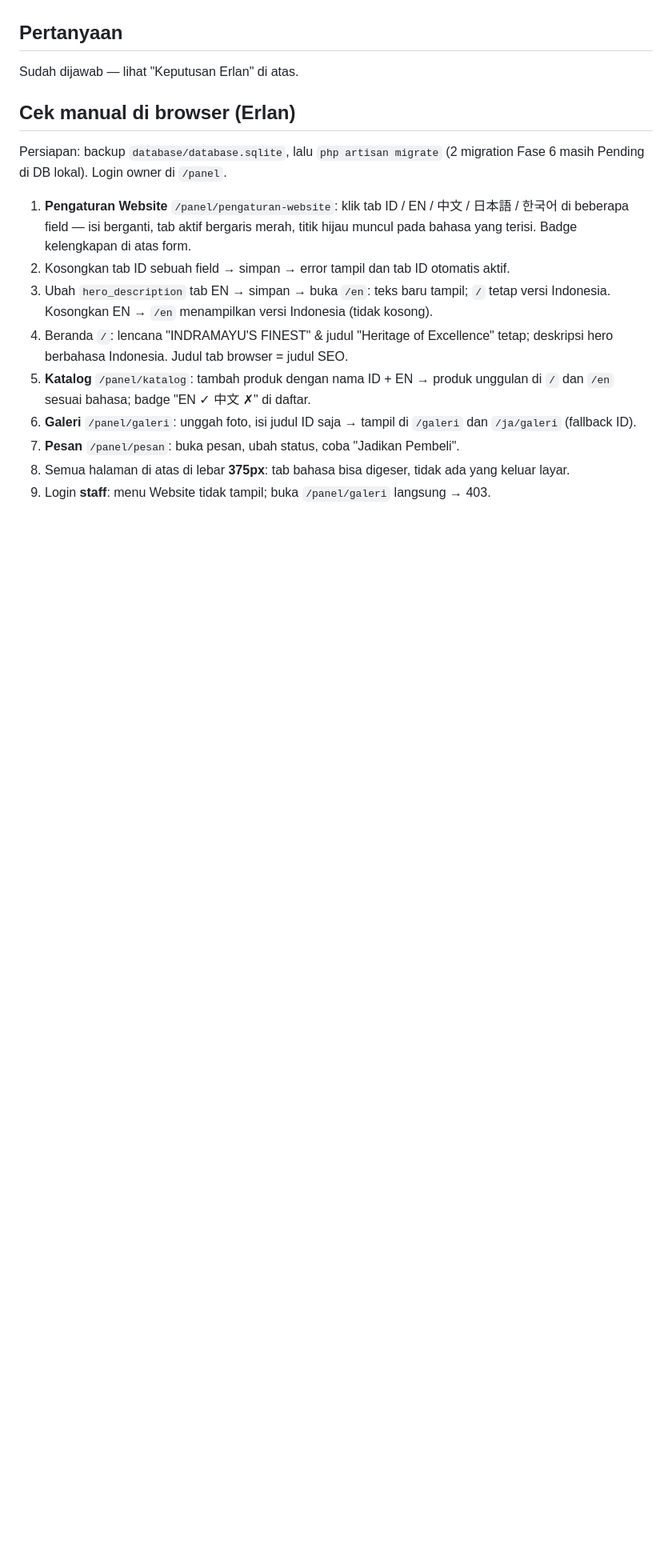
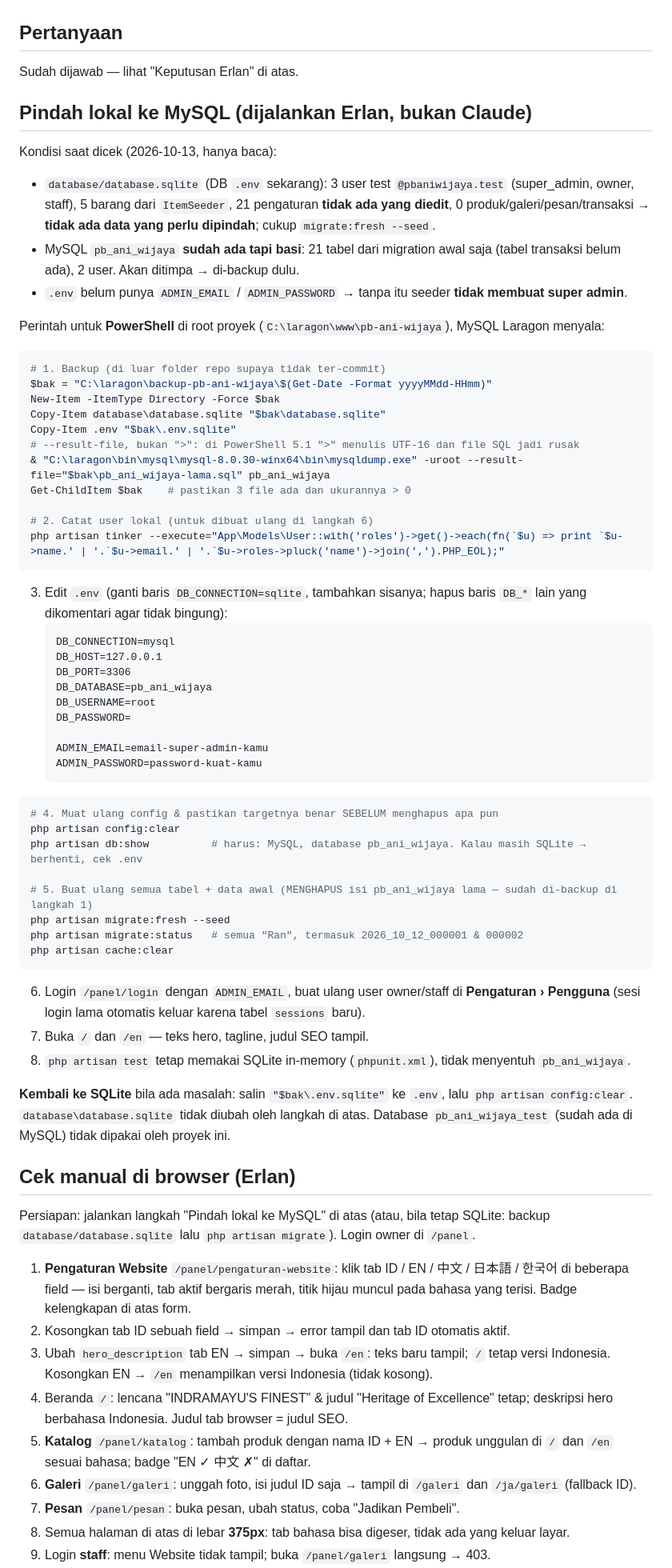
Before and after one commit to Erlangga2207/pb-ani-wijaya, a Markdown page: docs/progress-fase-6.md, the part around one of its changes. Shown at 80% size. Rendered like a GitHub page; blank space fills up the shorter version.

Commit message:
docs(i18n): MySQL migration test results and local MySQL switch steps
Co-Authored-By: Claude Opus 5.5 <noreply@anthropic.com>

````diff
--- a/docs/progress-fase-6.md
+++ b/docs/progress-fase-6.md
@@ -89,8 +92,63 @@ Legenda: ✅ selesai · 🟡 sebagian · ⬜ belum
 ## Pertanyaan
 Sudah dijawab — lihat "Keputusan Erlan" di atas.
 
+## Pindah lokal ke MySQL (dijalankan Erlan, bukan Claude)
+
+Kondisi saat dicek (2026-10-13, hanya baca):
+- `database/database.sqlite` (DB `.env` sekarang): 3 user test `@pbaniwijaya.test` (super_admin, owner, staff), 5 barang dari `ItemSeeder`,
+  21 pengaturan **tidak ada yang diedit**, 0 produk/galeri/pesan/transaksi → **tidak ada data yang perlu dipindah**; cukup `migrate:fresh --seed`.
+- MySQL `pb_ani_wijaya` **sudah ada tapi basi**: 21 tabel dari migration awal saja (tabel transaksi belum ada), 2 user. Akan ditimpa → di-backup dulu.
+- `.env` belum punya `ADMIN_EMAIL` / `ADMIN_PASSWORD` → tanpa itu seeder **tidak membuat super admin**.
+
+Perintah untuk **PowerShell** di root proyek (`C:\laragon\www\pb-ani-wijaya`), MySQL Laragon menyala:
+
+```powershell
+# 1. Backup (di luar folder repo supaya tidak ter-commit)
+$bak = "C:\laragon\backup-pb-ani-wijaya\$(Get-Date -Format yyyyMMdd-HHmm)"
+New-Item -ItemType Directory -Force $bak
+Copy-Item database\database.sqlite "$bak\database.sqlite"
+Copy-Item .env "$bak\.env.sqlite"
+# --result-file, bukan ">": di PowerShell 5.1 ">" menulis UTF-16 dan file SQL jadi rusak
+& "C:\laragon\bin\mysql\mysql-8.0.30-winx64\bin\mysqldump.exe" -uroot --result-file="$bak\pb_ani_wijaya-lama.sql" pb_ani_wijaya
+Get-ChildItem $bak    # pastikan 3 file ada dan ukurannya > 0
+
+# 2. Catat user lokal (untuk dibuat ulang di langkah 6)
+php artisan tinker --execute="App\Models\User::with('roles')->get()->each(fn(`$u) => print `$u->name.' | '.`$u->email.' | '.`$u->roles->pluck('name')->join(',').PHP_EOL);"
+```
+
+3. Edit `.env` (ganti baris `DB_CONNECTION=sqlite`, tambahkan sisanya; hapus baris `DB_*` lain yang dikomentari agar tidak bingung):
+   ```dotenv
+   DB_CONNECTION=mysql
+   DB_HOST=127.0.0.1
+   DB_PORT=3306
+   DB_DATABASE=pb_ani_wijaya
+   DB_USERNAME=root
+   DB_PASSWORD=
+
+   ADMIN_EMAIL=email-super-admin-kamu
+   ADMIN_PASSWORD=password-kuat-kamu
+   ```
+
+```powershell
+# 4. Muat ulang config & pastikan targetnya benar SEBELUM menghapus apa pun
+php artisan config:clear
+php artisan db:show          # harus: MySQL, database pb_ani_wijaya. Kalau masih SQLite → berhenti, cek .env
+
+# 5. Buat ulang semua tabel + data awal (MENGHAPUS isi pb_ani_wijaya lama — sudah di-backup di langkah 1)
+php artisan migrate:fresh --seed
+php artisan migrate:status   # semua "Ran", termasuk 2026_10_12_000001 & 000002
+php artisan cache:clear
+```
+
+6. Login `/panel/login` dengan `ADMIN_EMAIL`, buat ulang user owner/staff di **Pengaturan › Pengguna** (sesi login lama otomatis keluar karena tabel `sessions` baru).
+7. Buka `/` dan `/en` — teks hero, tagline, judul SEO tampil.
+8. `php artisan test` tetap memakai SQLite in-memory (`phpunit.xml`), tidak menyentuh `pb_ani_wijaya`.
+
+**Kembali ke SQLite** bila ada masalah: salin `"$bak\.env.sqlite"` ke `.env`, lalu `php artisan config:clear`. `database\database.sqlite` tidak diubah oleh langkah di atas.
+Database `pb_ani_wijaya_test` (sudah ada di MySQL) tidak dipakai oleh proyek ini.
+
 ## Cek manual di browser (Erlan)
-Persiapan: backup `database/database.sqlite`, lalu `php artisan migrate` (2 migration Fase 6 masih Pending di DB lokal). Login owner di `/panel`.
+Persiapan: jalankan langkah "Pindah lokal ke MySQL" di atas (atau, bila tetap SQLite: backup `database/database.sqlite` lalu `php artisan migrate`). Login owner di `/panel`.
 
 1. **Pengaturan Website** `/panel/pengaturan-website`: klik tab ID / EN / 中文 / 日本語 / 한국어 di beberapa field — isi berganti, tab aktif bergaris merah, titik hijau muncul pada bahasa yang terisi. Badge kelengkapan di atas form.
 2. Kosongkan tab ID sebuah field → simpan → error tampil dan tab ID otomatis aktif.
````
Also changed, not shown: other parts of docs/progress-fase-6.md (+6 -3 lines).
